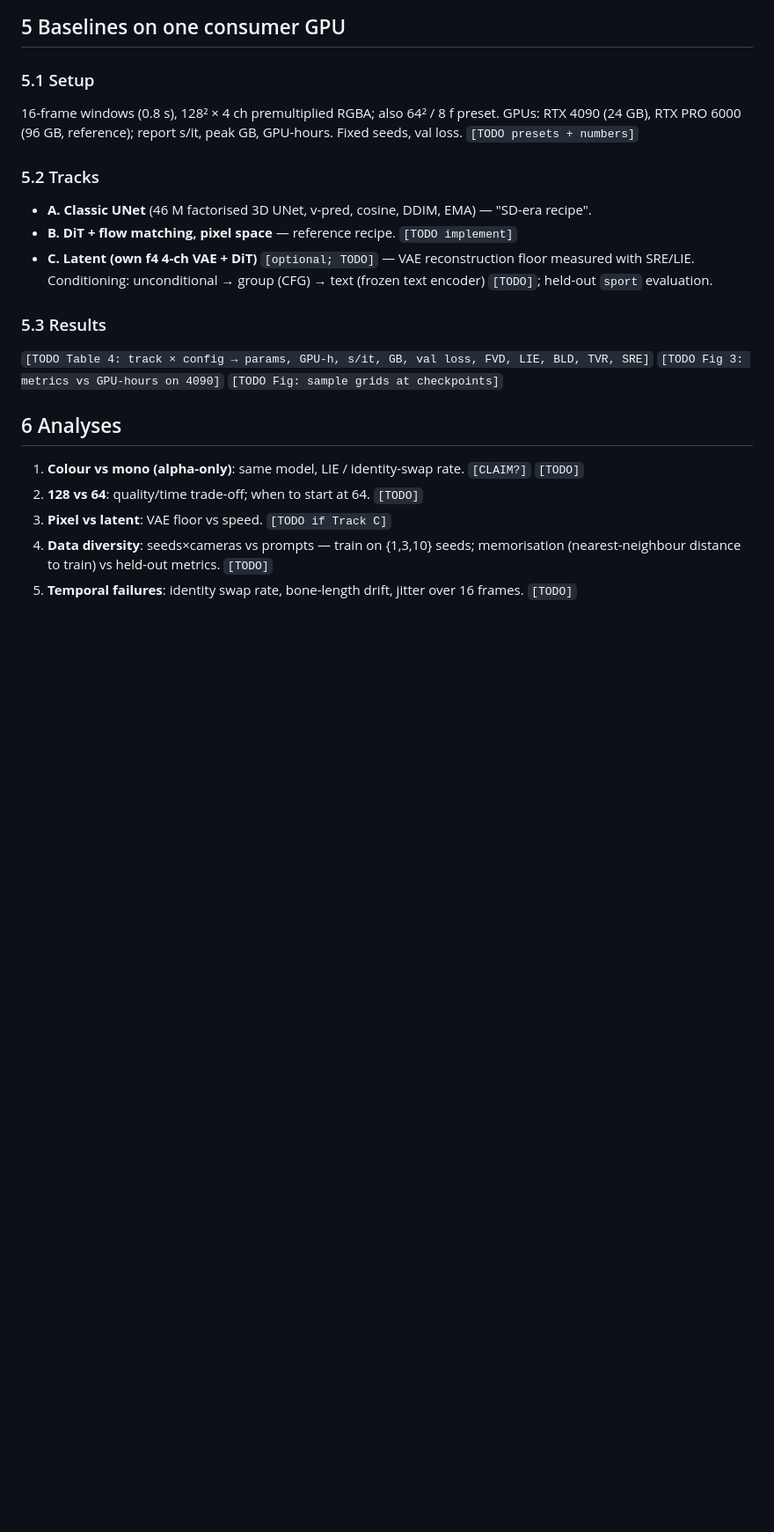
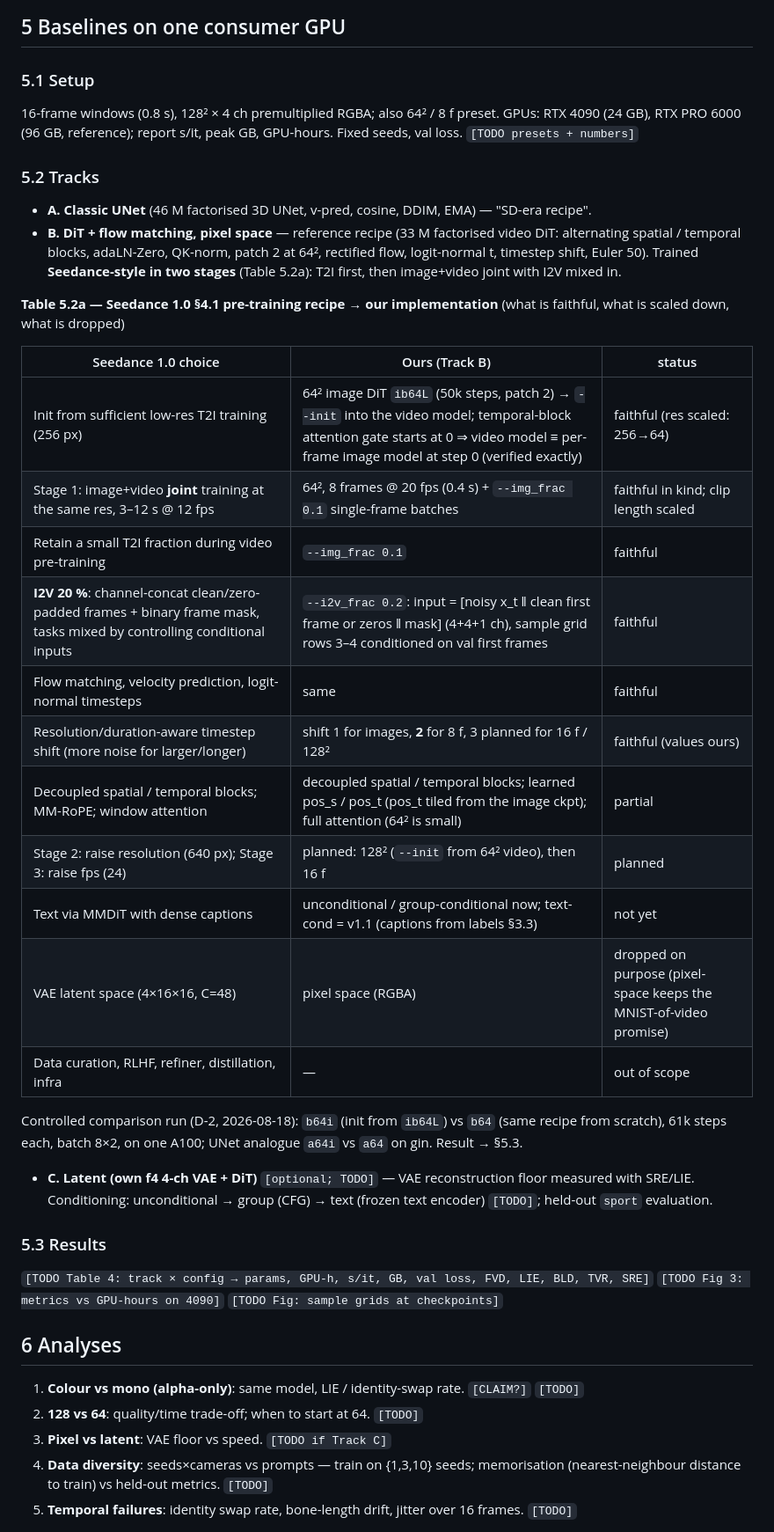
Before and after one commit to sprited-ai/dancing-stick-figures, a Markdown page: paper/REPORT.md, the part around the change. Shown at 88% size. Rendered like a GitHub page; blank space fills up the shorter version.

Commit message:
REPORT §5.2: Seedance §4.1 recipe -> ours mapping table (Track B two-stage)

```diff
--- a/paper/REPORT.md
+++ b/paper/REPORT.md
@@ -138,7 +138,28 @@ tvr = fraction of the 8 limb colours with #components != 1 · lie = fraction of
 
 ### 5.2 Tracks
 - **A. Classic UNet** (46 M factorised 3D UNet, v-pred, cosine, DDIM, EMA) — "SD-era recipe".
-- **B. DiT + flow matching, pixel space** — reference recipe. `[TODO implement]`
+- **B. DiT + flow matching, pixel space** — reference recipe (33 M factorised video DiT: alternating spatial /
+  temporal blocks, adaLN-Zero, QK-norm, patch 2 at 64², rectified flow, logit-normal t, timestep shift, Euler 50).
+  Trained **Seedance-style in two stages** (Table 5.2a): T2I first, then image+video joint with I2V mixed in.
+
+**Table 5.2a — Seedance 1.0 §4.1 pre-training recipe → our implementation** (what is faithful, what is scaled down, what is dropped)
+
+| Seedance 1.0 choice | Ours (Track B) | status |
+|---|---|---|
+| Init from sufficient low-res T2I training (256 px) | 64² image DiT `ib64L` (50k steps, patch 2) → `--init` into the video model; temporal-block attention gate starts at 0 ⇒ video model ≡ per-frame image model at step 0 (verified exactly) | faithful (res scaled: 256→64) |
+| Stage 1: image+video **joint** training at the same res, 3–12 s @ 12 fps | 64², 8 frames @ 20 fps (0.4 s) + `--img_frac 0.1` single-frame batches | faithful in kind; clip length scaled |
+| Retain a small T2I fraction during video pre-training | `--img_frac 0.1` | faithful |
+| **I2V 20 %**: channel-concat clean/zero-padded frames + binary frame mask, tasks mixed by controlling conditional inputs | `--i2v_frac 0.2`: input = [noisy x_t ‖ clean first frame or zeros ‖ mask] (4+4+1 ch), sample grid rows 3–4 conditioned on val first frames | faithful |
+| Flow matching, velocity prediction, logit-normal timesteps | same | faithful |
+| Resolution/duration-aware timestep shift (more noise for larger/longer) | shift 1 for images, **2** for 8 f, 3 planned for 16 f / 128² | faithful (values ours) |
+| Decoupled spatial / temporal blocks; MM-RoPE; window attention | decoupled spatial / temporal blocks; learned pos_s / pos_t (pos_t tiled from the image ckpt); full attention (64² is small) | partial |
+| Stage 2: raise resolution (640 px); Stage 3: raise fps (24) | planned: 128² (`--init` from 64² video), then 16 f | planned |
+| Text via MMDiT with dense captions | unconditional / group-conditional now; text-cond = v1.1 (captions from labels §3.3) | not yet |
+| VAE latent space (4×16×16, C=48) | pixel space (RGBA) | dropped on purpose (pixel-space keeps the MNIST-of-video promise) |
+| Data curation, RLHF, refiner, distillation, infra | — | out of scope |
+
+Controlled comparison run (D-2, 2026-08-18): `b64i` (init from `ib64L`) vs `b64` (same recipe from scratch), 61k steps each,
+batch 8×2, on one A100; UNet analogue `a64i` vs `a64` on gin. Result → §5.3.
 - **C. Latent (own f4 4-ch VAE + DiT)** `[optional; TODO]` — VAE reconstruction floor measured
   with SRE/LIE.
 Conditioning: unconditional → group (CFG) → text (frozen text encoder) `[TODO]`; held-out
```
